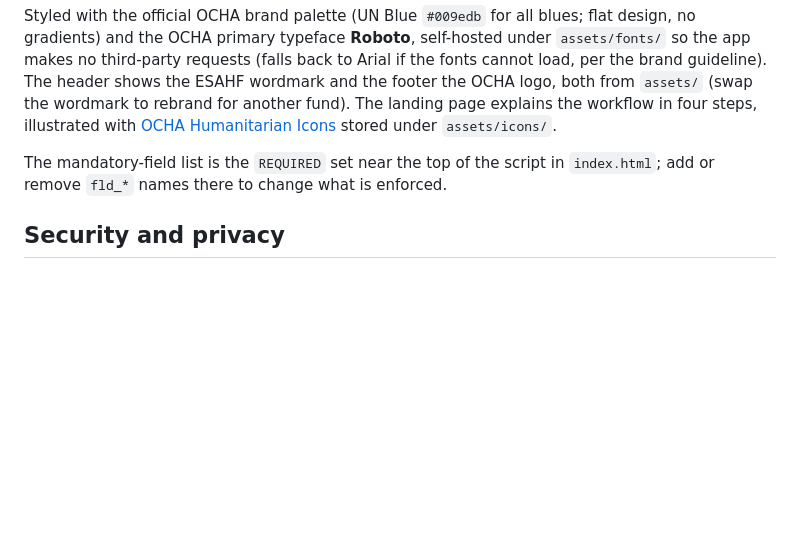
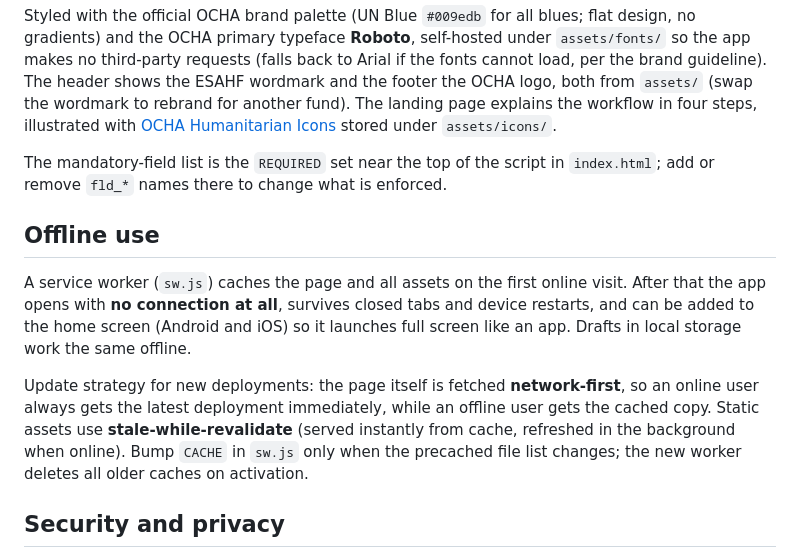
Before and after one commit to ocha-rosea/gms-field-monitoring-form, a Markdown page: README.md, the part around the change. Rendered like a GitHub page; blank space fills up the shorter version.

Commit message:
Document offline use and deployment update strategy

```diff
--- a/README.md
+++ b/README.md
@@ -34,6 +34,12 @@ Styled with the official OCHA brand palette (UN Blue `#009edb` for all blues; fl
 
 The mandatory-field list is the `REQUIRED` set near the top of the script in `index.html`; add or remove `fld_*` names there to change what is enforced.
 
+## Offline use
+
+A service worker (`sw.js`) caches the page and all assets on the first online visit. After that the app opens with **no connection at all**, survives closed tabs and device restarts, and can be added to the home screen (Android and iOS) so it launches full screen like an app. Drafts in local storage work the same offline.
+
+Update strategy for new deployments: the page itself is fetched **network-first**, so an online user always gets the latest deployment immediately, while an offline user gets the cached copy. Static assets use **stale-while-revalidate** (served instantly from cache, refreshed in the background when online). Bump `CACHE` in `sw.js` only when the precached file list changes; the new worker deletes all older caches on activation.
+
 ## Security and privacy
 
 All parsing, form filling and Excel generation happen in the browser; the app has no server, no analytics and no cookies. A Content-Security-Policy meta tag makes this browser-enforced: only same-origin resources may load and outbound connections to any other origin are refused, so even a future bug or a malicious workbook could not send data anywhere. Drafts are stored unencrypted in the browser's localStorage on the device; on shared computers, press Discard draft when done. The only network traffic is serving the page itself from GitHub Pages and the user's own upload to OneGMS.
```
